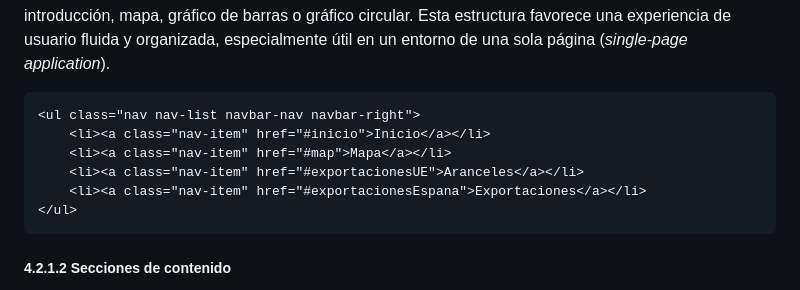
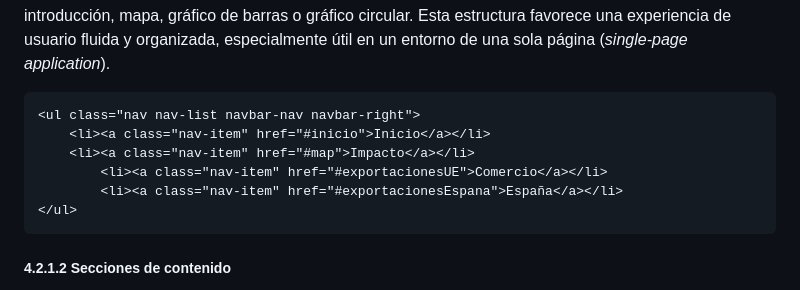
Before and after one commit to JMPinillos/Data-Analyst-para-Inteligencia-Artificial, a Markdown page: README.md, the part around the change. Drawn GitHub-style.

````diff
--- a/README.md
+++ b/README.md
@@ -195,9 +195,9 @@ La navegación principal está situada en la parte superior de la página y se p
 ```html
 <ul class="nav nav-list navbar-nav navbar-right">
     <li><a class="nav-item" href="#inicio">Inicio</a></li>
-    <li><a class="nav-item" href="#map">Mapa</a></li>
-    <li><a class="nav-item" href="#exportacionesUE">Aranceles</a></li>
-    <li><a class="nav-item" href="#exportacionesEspana">Exportaciones</a></li>
+    <li><a class="nav-item" href="#map">Impacto</a></li>
+		<li><a class="nav-item" href="#exportacionesUE">Comercio</a></li>
+		<li><a class="nav-item" href="#exportacionesEspana">España</a></li>
 </ul>
 ```
 
````
